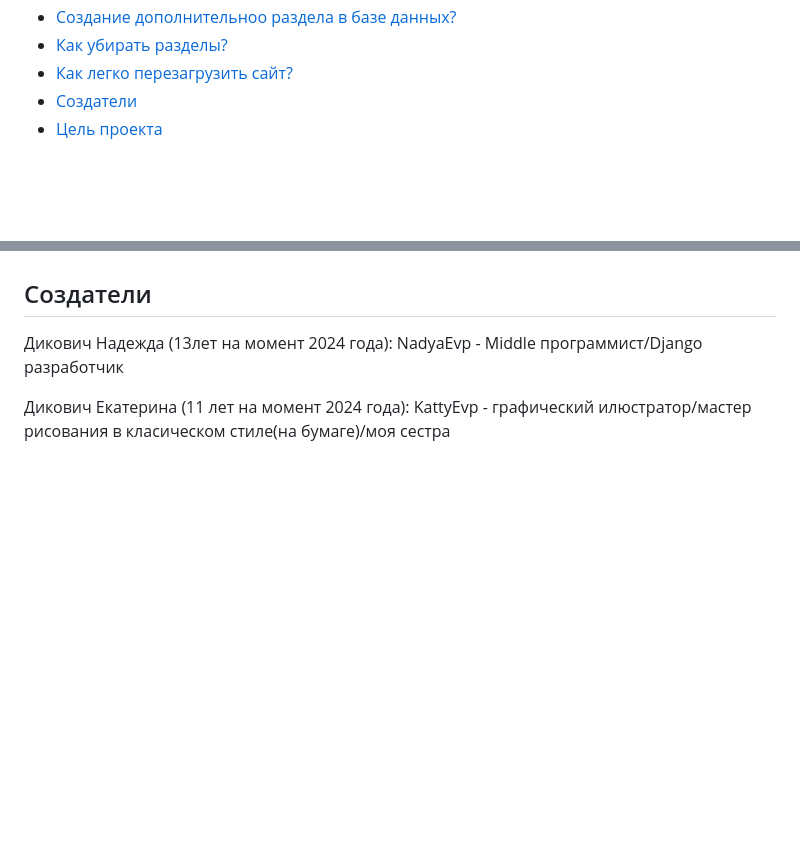
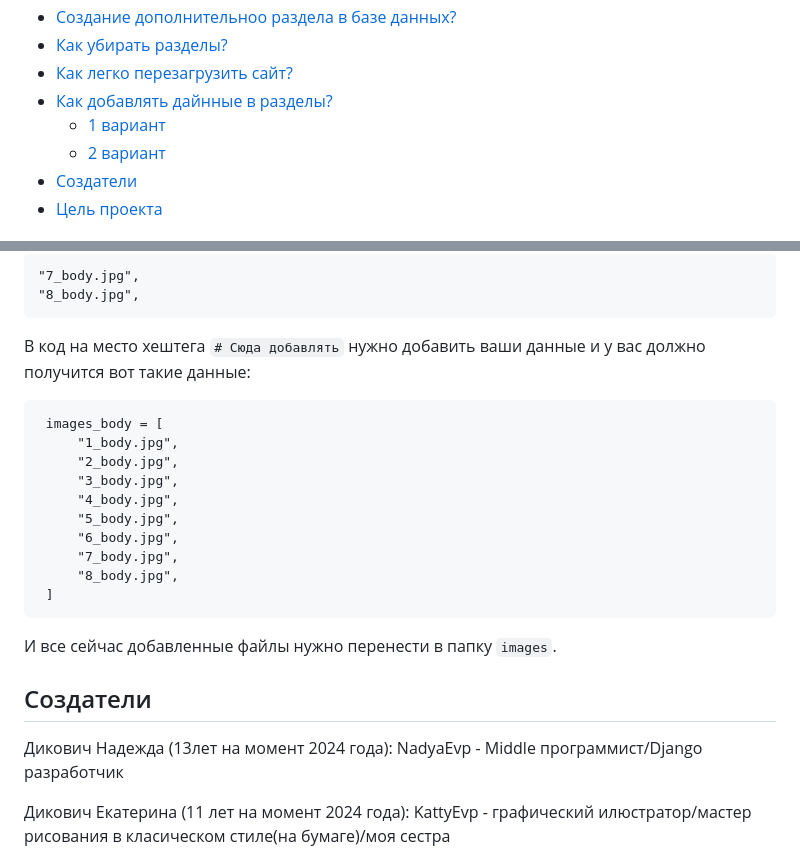
Before and after one commit to NadyaD2011/Create_random_pers, a Markdown page: README.md, 2 parts joined by grey strips. Rendered like a GitHub page; blank space fills up the shorter version.

````diff
--- a/README.md
+++ b/README.md
@@ -15,6 +15,9 @@
 * [Создание дополнительноо раздела в базе данных?](#создание-дополнительноо-раздела-в-базе-данных)
 * [Как убирать разделы?](#как-убирать-разделы)
 * [Как легко перезагрузить сайт?](#как-легко-перезагрузить-сайт)
+* [Как добавлять дайнные в разделы?](#как-добавлять-дайнные-в-разделы)
+   * [1 вариант](#1-вариант)
+   * [2 вариант](#2-вариант)
 * [Cоздатели](#cоздатели)
 * [Цель проекта](#цель-проекта)
 
@@ -380,3 +453,25 @@ C:\Users\User\Desktop\Create_random_pers>
+```
+"7_body.jpg",
+"8_body.jpg",
+```
+
+B код на место хештега `# Сюда добавлять` нужно добавить ваши данные и у вас должно получится вот такие данные:
+
+```
+ images_body = [
+     "1_body.jpg",
+     "2_body.jpg",
+     "3_body.jpg",
+     "4_body.jpg",
+     "5_body.jpg",
+     "6_body.jpg",
+     "7_body.jpg",
+     "8_body.jpg",
+ ]
+```
+
+И все сейчас добавленные файлы нужно перенести в папку `images`.
+
 ## Создатели
 
 Дикович Надежда (13лет на момент 2024 года): NadyaEvp - Middle программист/Django разработчик
````
Also changed, not shown: other parts of README.md (+70 -0 lines).
